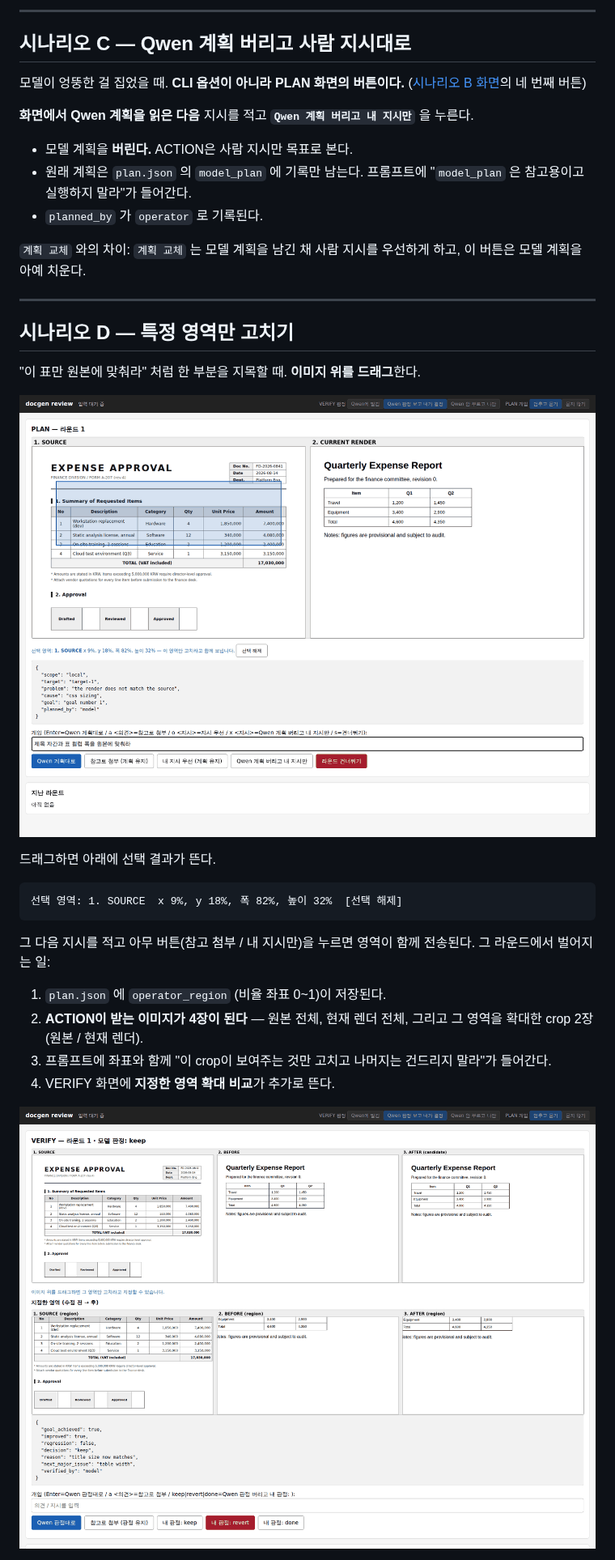
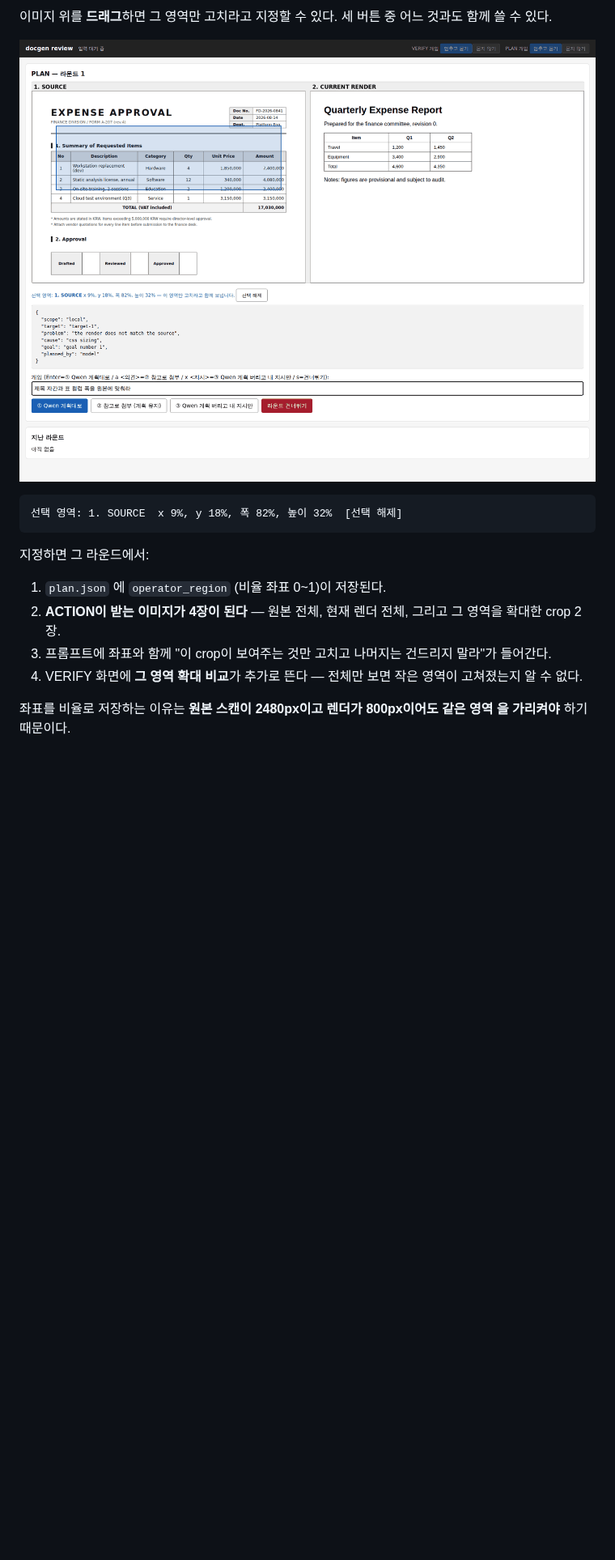
Before and after one commit to kimsh12191/docgen, a Markdown page: UI_docs/README.md, the part around one of its changes. Shown at 81% size. GitHub-like rendering; pictures changed too: UI_docs/images/03-plan-region-select.png, UI_docs/images/04-verify-with-region.png; blank space fills up the shorter version.

````diff
--- a/UI_docs/README.md
+++ b/UI_docs/README.md
@@ -118,44 +143,22 @@ PLAN에서 할 수 있는 전부다 — 시나리오 C도 이 화면의 네 번
----
-
-## 시나리오 C — Qwen 계획 버리고 사람 지시대로
-
-모델이 엉뚱한 걸 집었을 때. **CLI 옵션이 아니라 PLAN 화면의 버튼이다.**
-([시나리오 B 화면](images/02-plan-intervene.png)의 네 번째 버튼)
-
-**화면에서 Qwen 계획을 읽은 다음** 지시를 적고
-**`Qwen 계획 버리고 내 지시만`** 을 누른다.
-
-* 모델 계획을 **버린다.** ACTION은 사람 지시만 목표로 본다.
-* 원래 계획은 `plan.json` 의 `model_plan` 에 기록만 남는다. 프롬프트에
-  "`model_plan` 은 참고용이고 실행하지 말라"가 들어간다.
-* `planned_by` 가 `operator` 로 기록된다.
-
-`계획 교체` 와의 차이: `계획 교체` 는 모델 계획을 남긴 채 사람 지시를 우선하게
-하고, 이 버튼은 모델 계획을 아예 치운다.
-
----
-
-## 시나리오 D — 특정 영역만 고치기
-
-"이 표만 원본에 맞춰라" 처럼 한 부분을 지목할 때. **이미지 위를 드래그**한다.
+이미지 위를 **드래그**하면 그 영역만 고치라고 지정할 수 있다. 세 버튼 중 어느 것과도
+함께 쓸 수 있다.
 
 ![영역 지정](images/03-plan-region-select.png)
-
-드래그하면 아래에 선택 결과가 뜬다.
 
 ```
 선택 영역: 1. SOURCE  x 9%, y 18%, 폭 82%, 높이 32%  [선택 해제]
 ```
 
-그 다음 지시를 적고 아무 버튼(참고 첨부 / 내 지시만)을 누르면 영역이 함께
-전송된다. 그 라운드에서 벌어지는 일:
+지정하면 그 라운드에서:
 
 1. `plan.json` 에 `operator_region` (비율 좌표 0~1)이 저장된다.
-2. **ACTION이 받는 이미지가 4장이 된다** — 원본 전체, 현재 렌더 전체, 그리고
-   그 영역을 확대한 crop 2장(원본 / 현재 렌더).
-3. 프롬프트에 좌표와 함께 "이 crop이 보여주는 것만 고치고 나머지는 건드리지
-   말라"가 들어간다.
-4. VERIFY 화면에 **지정한 영역 확대 비교**가 추가로 뜬다.
+2. **ACTION이 받는 이미지가 4장이 된다** — 원본 전체, 현재 렌더 전체, 그리고 그
+   영역을 확대한 crop 2장.
+3. 프롬프트에 좌표와 함께 "이 crop이 보여주는 것만 고치고 나머지는 건드리지 말라"가
+   들어간다.
+4. VERIFY 화면에 **그 영역 확대 비교**가 추가로 뜬다 — 전체만 보면 작은 영역이
+   고쳐졌는지 알 수 없다.
 
-![VERIFY + 영역 확대](images/04-verify-with-region.png)
+좌표를 비율로 저장하는 이유는 **원본 스캔이 2480px이고 렌더가 800px이어도 같은 영역
+을 가리켜야** 하기 때문이다.
 
````
Also changed, not shown: other parts of UI_docs/README.md (+151 -170 lines), README.md (+19 -11 lines), UI_docs/ARCHITECTURE.md (+11 -8 lines), UI_docs/images/01-plan.png, UI_docs/images/02-plan-intervene.png, UI_docs/images/05-switch-verify-mode.png, UI_docs/images/06-history.png, 1 other file.
